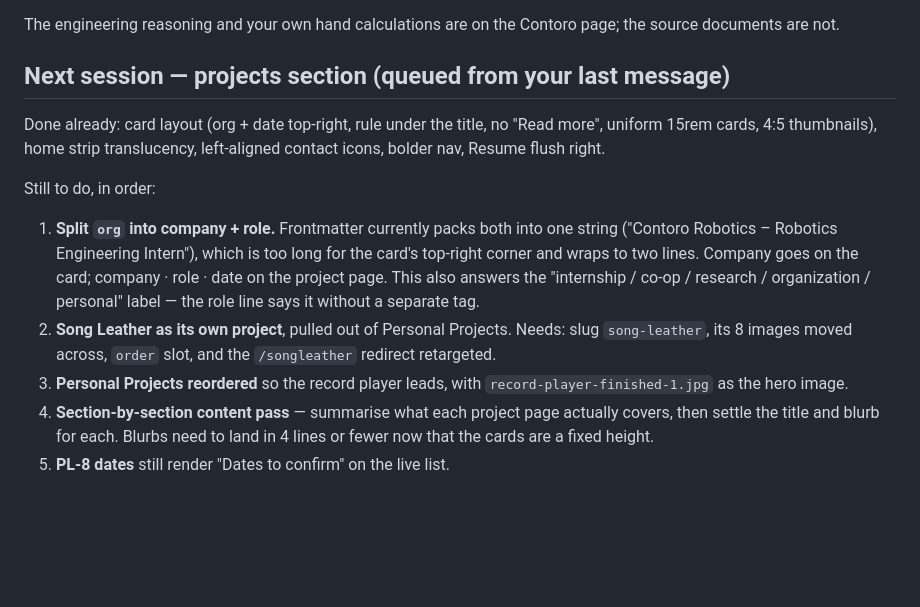
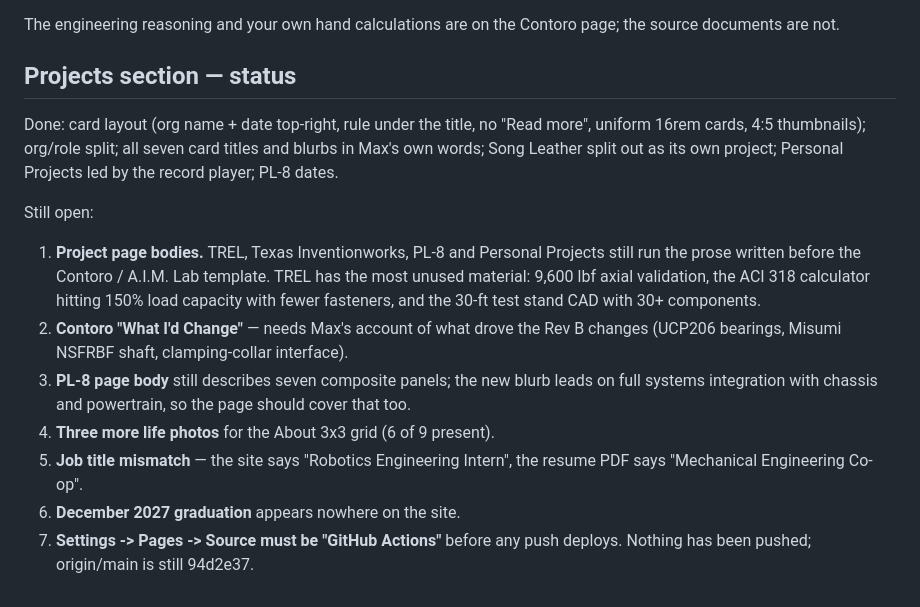
Before and after one commit to Portfolio-Max-Song/Portfolio-Max-Song.github.io, a Markdown page: CONTENT-TODO.md, the part around the change. Drawn GitHub-style; blank space fills up the shorter version.

Commit message:
Update the projects-section status notes
Co-Authored-By: Claude Opus 5 (1M context) <noreply@anthropic.com>

```diff
--- a/CONTENT-TODO.md
+++ b/CONTENT-TODO.md
@@ -114,26 +114,28 @@ derived clip was kept, plus 36 frames pulled out of videos before deleting them
 The engineering reasoning and your own hand calculations are on the Contoro
 page; the source documents are not.
 
-## Next session — projects section (queued from your last message)
+## Projects section — status
 
-Done already: card layout (org + date top-right, rule under the title, no "Read
-more", uniform 15rem cards, 4:5 thumbnails), home strip translucency, left-aligned
-contact icons, bolder nav, Resume flush right.
+Done: card layout (org name + date top-right, rule under the title, no "Read
+more", uniform 16rem cards, 4:5 thumbnails); org/role split; all seven card
+titles and blurbs in Max's own words; Song Leather split out as its own project;
+Personal Projects led by the record player; PL-8 dates.
 
-Still to do, in order:
+Still open:
 
-1. **Split `org` into company + role.** Frontmatter currently packs both into one
-   string ("Contoro Robotics – Robotics Engineering Intern"), which is too long
-   for the card's top-right corner and wraps to two lines. Company goes on the
-   card; company · role · date on the project page. This also answers the
-   "internship / co-op / research / organization / personal" label — the role
-   line says it without a separate tag.
-2. **Song Leather as its own project**, pulled out of Personal Projects.
-   Needs: slug `song-leather`, its 8 images moved across, `order` slot, and the
-   `/songleather` redirect retargeted.
-3. **Personal Projects reordered** so the record player leads, with
-   `record-player-finished-1.jpg` as the hero image.
-4. **Section-by-section content pass** — summarise what each project page
-   actually covers, then settle the title and blurb for each. Blurbs need to land
-   in 4 lines or fewer now that the cards are a fixed height.
-5. **PL-8 dates** still render "Dates to confirm" on the live list.
+1. **Project page bodies.** TREL, Texas Inventionworks, PL-8 and Personal
+   Projects still run the prose written before the Contoro / A.I.M. Lab
+   template. TREL has the most unused material: 9,600 lbf axial validation, the
+   ACI 318 calculator hitting 150% load capacity with fewer fasteners, and the
+   30-ft test stand CAD with 30+ components.
+2. **Contoro "What I'd Change"** — needs Max's account of what drove the Rev B
+   changes (UCP206 bearings, Misumi NSFRBF shaft, clamping-collar interface).
+3. **PL-8 page body** still describes seven composite panels; the new blurb
+   leads on full systems integration with chassis and powertrain, so the page
+   should cover that too.
+4. **Three more life photos** for the About 3x3 grid (6 of 9 present).
+5. **Job title mismatch** — the site says "Robotics Engineering Intern", the
+   resume PDF says "Mechanical Engineering Co-op".
+6. **December 2027 graduation** appears nowhere on the site.
+7. **Settings -> Pages -> Source must be "GitHub Actions"** before any push
+   deploys. Nothing has been pushed; origin/main is still 94d2e37.
```
